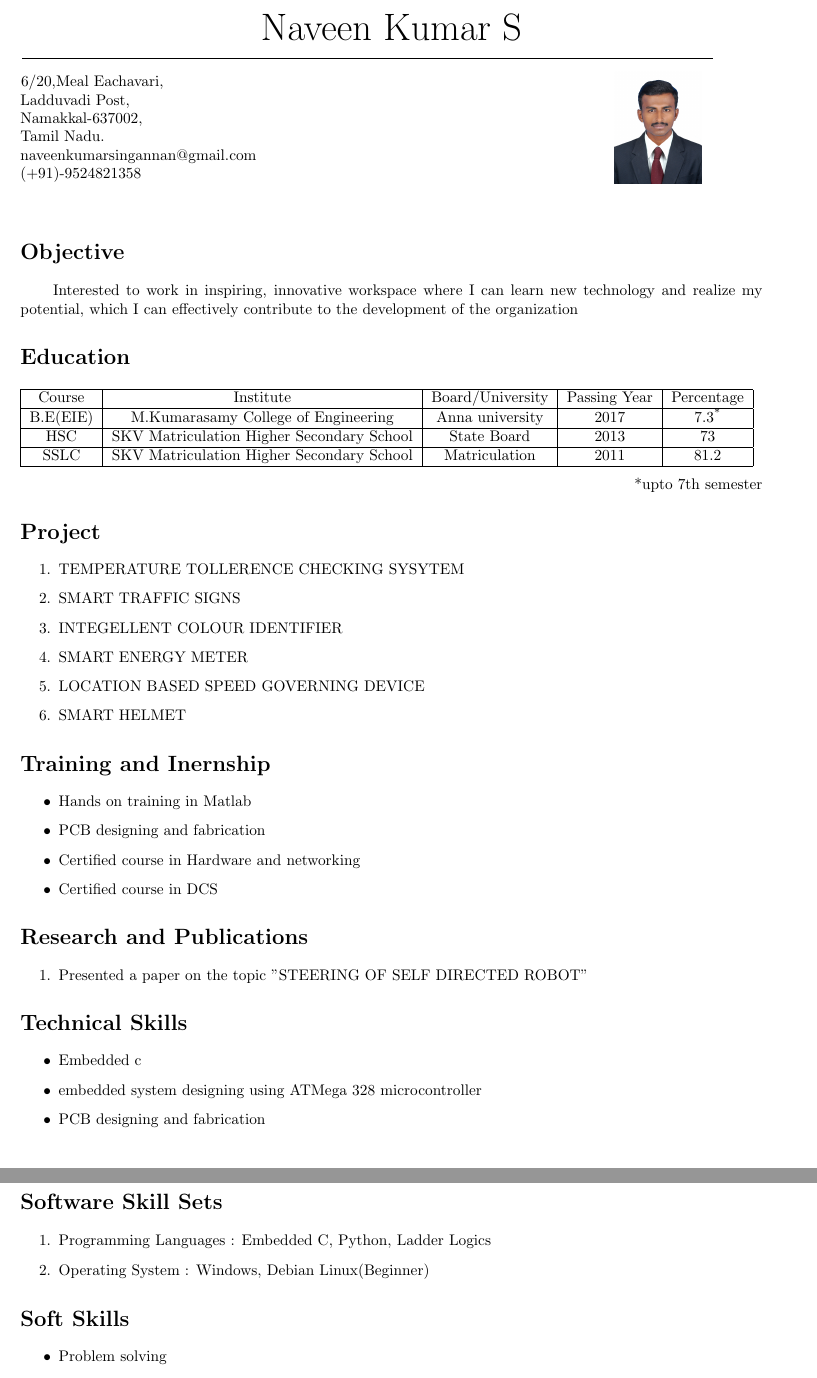
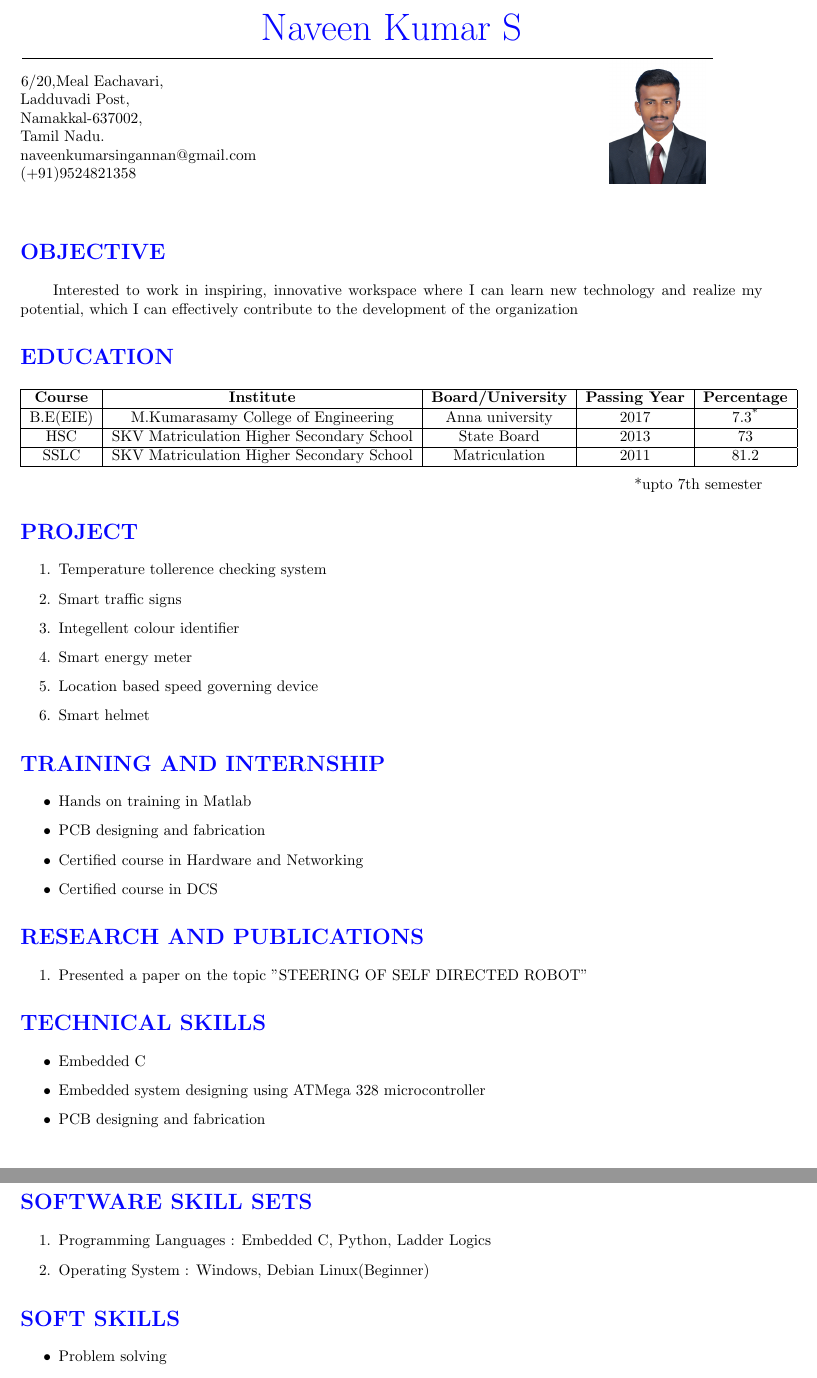
Before and after one commit to naveenkumarsingannan/naveenkumar_Resume, a LaTeX CV (Resume.tex, which reads My_CV_Class.cls): two parts of pages 1 and 2 of 2, joined at a grey line, cut so that both start at the same text. Compiled offline with pdfLaTeX.

Commit message:
All the section headings have been changed to capital letters. xcolor package added to class file. Custom colour created using the command \definecolor{mycolor}{RGB}{6,6,255}. This colour can be used in resume by using the command \textcolor{mycolor}{REFERENCE}.

```diff
--- a/My_CV_Class.cls
+++ b/My_CV_Class.cls
@@ -4,6 +4,8 @@
 \RequirePackage{geometry}
 \RequirePackage{titlesec}
 \RequirePackage{graphicx}
+\RequirePackage{xcolor}
+\definecolor{mycolor}{RGB}{6,6,255}
 \newcommand{\name}[1]{\centerline{\Huge{#1}}}
 \titleformat{\section}
 {\scshape\Large\bf\raggedright}
--- a/Resume.tex
+++ b/Resume.tex
@@ -1,7 +1,7 @@
 \documentclass{My_CV_Class}
 \geometry{a4paper, total={170mm,257mm},left=20mm,top=20mm,}
 \begin{document}
-\name{Naveen Kumar S}
+\name{\textcolor{mycolor}{Naveen Kumar S}}
 \hspace{-6mm}
 \line(1,0){450}
 \begin{flushleft}
@@ -11,20 +11,20 @@
 	Namakkal-637002,\\
 	Tamil Nadu.\\
 	naveenkumarsingannan@gmail.com\\
-	(+91)-9524821358
+	(+91)9524821358
 	\begin{picture}(0,0)
-	\put(305,-3){\includegraphics[width=20mm]{photo.jpg}}
+	\put(305,-3){\includegraphics[width=22mm]{photo.jpg}}
 	\end{picture}
 \end{flushleft}
 \vspace{5mm}
-\section{Objective}
+\section{\textcolor{mycolor}{OBJECTIVE}}
 \hspace{6mm} Interested to work in inspiring, innovative workspace
 where I can learn new technology and realize my potential,
 which I can effectively contribute to the development of the organization
-\section{Education}
+\section{\textcolor{mycolor}{EDUCATION}}
 \begin{tabular}{|c|c|c|c|c|}
 	\hline
-	Course & Institute & Board/University & Passing Year &  Percentage\\\hline
+	\bf{Course} & \bf{Institute} & \bf{Board/University} & \bf{Passing Year} &  \bf{Percentage}\\\hline
 	B.E(EIE) & M.Kumarasamy College of   Engineering & Anna university & 2017 & 7.3\textsuperscript{*}\\\hline
 	HSC & SKV Matriculation Higher Secondary School & State Board & 2013 & 73 \\\hline
 	SSLC & SKV Matriculation Higher Secondary School & Matriculation & 2011 & 81.2 \\\hline
@@ -32,39 +32,39 @@ which I can effectively contribute to the development of the organization
 \begin{flushright}
 	*upto 7th semester
 \end{flushright}
-\section{Project}
+\section{\textcolor{mycolor}{PROJECT}}
 \begin{enumerate}
-	\item TEMPERATURE TOLLERENCE CHECKING SYSYTEM
-	\item SMART TRAFFIC SIGNS
-	\item INTEGELLENT COLOUR IDENTIFIER
-	\item SMART ENERGY METER
-	\item LOCATION BASED SPEED GOVERNING DEVICE
-	\item SMART HELMET
+	\item Temperature tollerence checking system
+	\item Smart traffic signs
+	\item Integellent colour identifier
+	\item Smart energy meter
+	\item Location based speed governing device
+	\item Smart helmet
 \end{enumerate}
-\section{Training and Inernship}
+\section{\textcolor{mycolor}{TRAINING AND INTERNSHIP}}
 \begin{itemize}
 	\item Hands on training in Matlab
 	\item PCB designing and fabrication
-	\item Certified course in Hardware and networking
+	\item Certified course in Hardware and Networking
 	\item Certified course in DCS
 \end{itemize}
-\section{Research and Publications}
+\section{\textcolor{mycolor}{RESEARCH AND PUBLICATIONS}}
 \begin{enumerate}
 	\item Presented a paper on the topic "STEERING OF SELF DIRECTED ROBOT"
 \end{enumerate}
-\section{Technical Skills}
+\section{\textcolor{mycolor}{TECHNICAL SKILLS}}
 \begin{itemize}
-	\item Embedded c
-	\item embedded system designing using ATMega 328 microcontroller
+	\item Embedded C
+	\item Embedded system designing using ATMega 328 microcontroller
 	\item PCB designing and fabrication
 \end{itemize}
 \newpage
-\section{Software Skill Sets}
+\section{\textcolor{mycolor}{SOFTWARE SKILL SETS}}
 \begin{enumerate}
 	\item Programming Languages : Embedded C, Python, Ladder Logics
 	\item Operating System      : Windows, Debian Linux(Beginner)
 \end{enumerate}
-\section{Soft Skills}
+\section{\textcolor{mycolor}{SOFT SKILLS}}
 \begin{itemize}
 	\item Problem solving
 	\item Adaptability
```
Also changed, not shown: Resume.pdf, Resume.tex (12 more changed lines), 4 other files.
